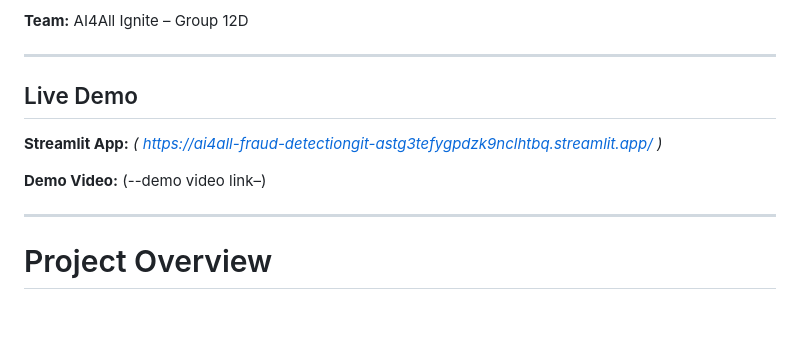
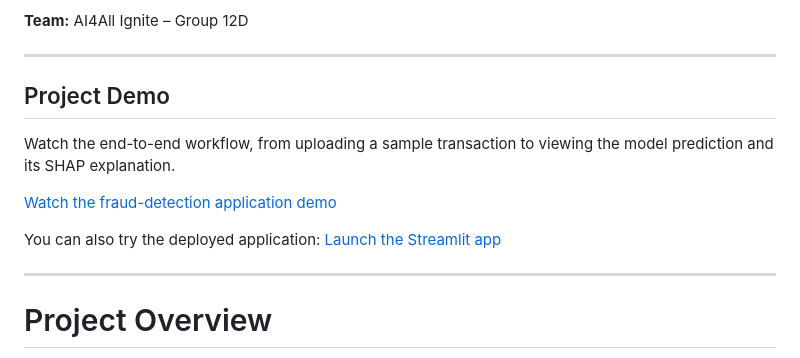
Before and after one commit to t-ashriya/AI4ALL-Fraud-Detection, a Markdown page: README.md, the part around the change. Drawn GitHub-style; blank space fills up the shorter version.

```diff
--- a/README.md
+++ b/README.md
@@ -6,11 +6,14 @@ A machine learning application that detects fraudulent credit card transactions
 
 ---
 
-## Live Demo
+## Project Demo
 
-**Streamlit App:** *( https://ai4all-fraud-detectiongit-astg3tefygpdzk9nclhtbq.streamlit.app/ )*
+Watch the end-to-end workflow, from uploading a sample transaction to viewing the model prediction and its SHAP explanation.
 
-**Demo Video:** (--demo video link–)
+[Watch the fraud-detection application demo](demo_video/demo_fd.mp4)
+
+You can also try the deployed application:
+[Launch the Streamlit app](https://ai4all-fraud-detectiongit-astg3tefygpdzk9nclhtbq.streamlit.app/)
 
 ---
 
```
